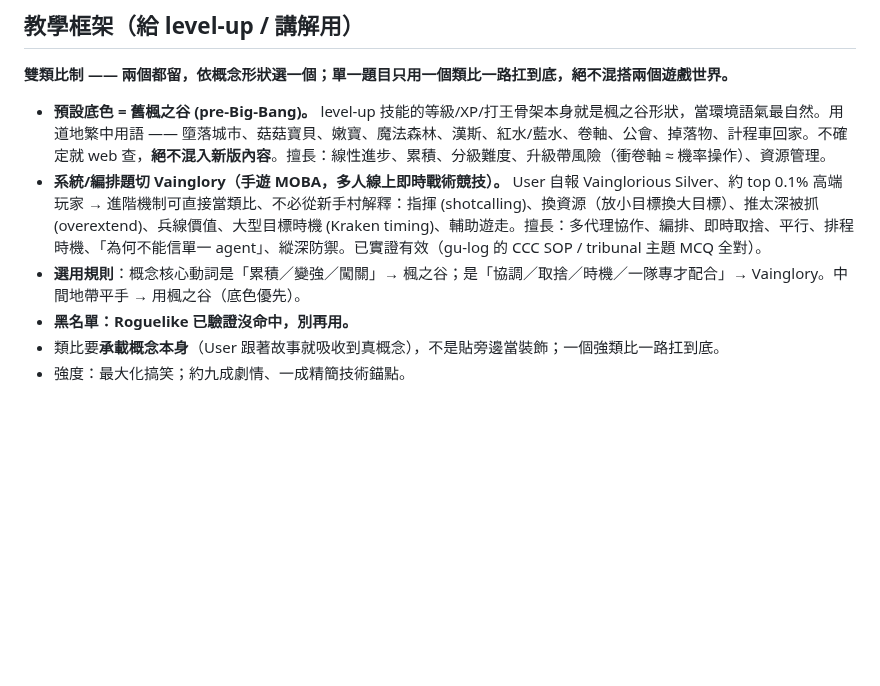
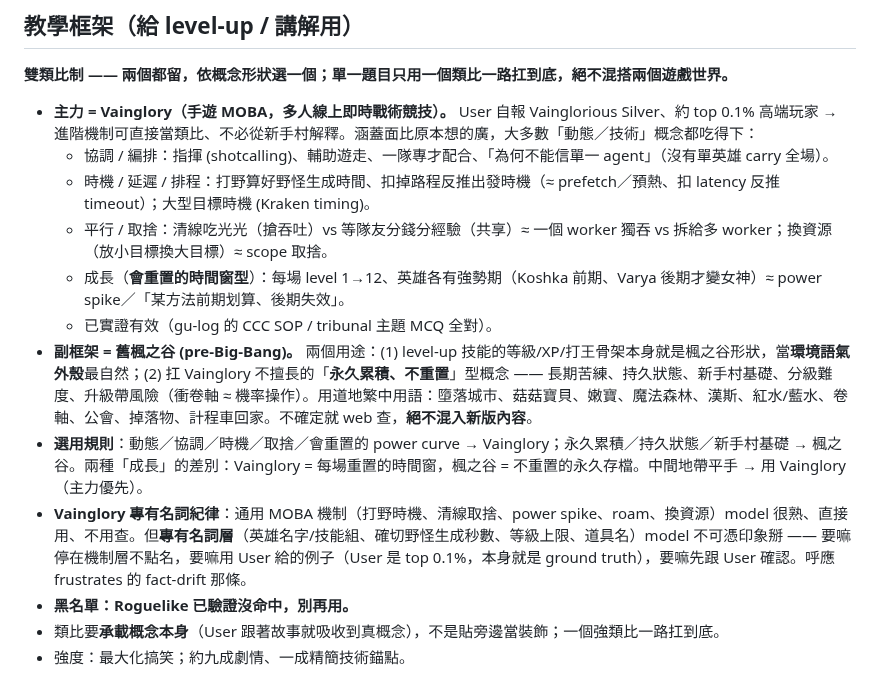
Before and after one commit to ChiTienHsieh/dotfiles, a Markdown page: claude/USER.md, the part around the change. Rendered like a GitHub page; blank space fills up the shorter version.

Commit message:
USER.md: promote Vainglory to primary analogy, refine progression split
Vainglory covers more than coordination: timing/latency (jungle spawn pre-positioning),
parallelism + throughput-vs-share trade-offs (clear-and-take vs wait-and-share gold),
and reset-each-match power-curve progression (per-game level 1-12, hero power spikes).
MapleStory steps down to: the level-up skill's gamification shell + persistent,
non-resetting accumulation concepts. Add a proper-noun discipline: model is fluent in
general MOBA mechanics but must not bluff Vainglory-specific names/timers — stay at the
mechanic level or defer to user as ground truth.

Co-Authored-By: Claude Opus 4.8 <noreply@anthropic.com>

```diff
--- a/claude/USER.md
+++ b/claude/USER.md
@@ -27,9 +27,15 @@
 ## 教學框架（給 level-up / 講解用）
 **雙類比制 —— 兩個都留，依概念形狀選一個；單一題目只用一個類比一路扛到底，絕不混搭兩個遊戲世界。**
 
-- **預設底色 = 舊楓之谷 (pre-Big-Bang)。** level-up 技能的等級/XP/打王骨架本身就是楓之谷形狀，當環境語氣最自然。用道地繁中用語 —— 墮落城市、菇菇寶貝、嫩寶、魔法森林、漢斯、紅水/藍水、卷軸、公會、掉落物、計程車回家。不確定就 web 查，**絕不混入新版內容**。擅長：線性進步、累積、分級難度、升級帶風險（衝卷軸 ≈ 機率操作）、資源管理。
-- **系統/編排題切 Vainglory（手遊 MOBA，多人線上即時戰術競技）。** User 自報 Vainglorious Silver、約 top 0.1% 高端玩家 → 進階機制可直接當類比、不必從新手村解釋：指揮 (shotcalling)、換資源（放小目標換大目標）、推太深被抓 (overextend)、兵線價值、大型目標時機 (Kraken timing)、輔助遊走。擅長：多代理協作、編排、即時取捨、平行、排程時機、「為何不能信單一 agent」、縱深防禦。已實證有效（gu-log 的 CCC SOP / tribunal 主題 MCQ 全對）。
-- **選用規則**：概念核心動詞是「累積／變強／闖關」→ 楓之谷；是「協調／取捨／時機／一隊專才配合」→ Vainglory。中間地帶平手 → 用楓之谷（底色優先）。
+- **主力 = Vainglory（手遊 MOBA，多人線上即時戰術競技）。** User 自報 Vainglorious Silver、約 top 0.1% 高端玩家 → 進階機制可直接當類比、不必從新手村解釋。涵蓋面比原本想的廣，大多數「動態／技術」概念都吃得下：
+  - 協調 / 編排：指揮 (shotcalling)、輔助遊走、一隊專才配合、「為何不能信單一 agent」（沒有單英雄 carry 全場）。
+  - 時機 / 延遲 / 排程：打野算好野怪生成時間、扣掉路程反推出發時機（≈ prefetch／預熱、扣 latency 反推 timeout）；大型目標時機 (Kraken timing)。
+  - 平行 / 取捨：清線吃光光（搶吞吐）vs 等隊友分錢分經驗（共享）≈ 一個 worker 獨吞 vs 拆給多 worker；換資源（放小目標換大目標）≈ scope 取捨。
+  - 成長（**會重置的時間窗型**）：每場 level 1→12、英雄各有強勢期（Koshka 前期、Varya 後期才變女神）≈ power spike／「某方法前期划算、後期失效」。
+  - 已實證有效（gu-log 的 CCC SOP / tribunal 主題 MCQ 全對）。
+- **副框架 = 舊楓之谷 (pre-Big-Bang)。** 兩個用途：(1) level-up 技能的等級/XP/打王骨架本身就是楓之谷形狀，當**環境語氣外殼**最自然；(2) 扛 Vainglory 不擅長的「**永久累積、不重置**」型概念 —— 長期苦練、持久狀態、新手村基礎、分級難度、升級帶風險（衝卷軸 ≈ 機率操作）。用道地繁中用語：墮落城市、菇菇寶貝、嫩寶、魔法森林、漢斯、紅水/藍水、卷軸、公會、掉落物、計程車回家。不確定就 web 查，**絕不混入新版內容**。
+- **選用規則**：動態／協調／時機／取捨／會重置的 power curve → Vainglory；永久累積／持久狀態／新手村基礎 → 楓之谷。兩種「成長」的差別：Vainglory = 每場重置的時間窗，楓之谷 = 不重置的永久存檔。中間地帶平手 → 用 Vainglory（主力優先）。
+- **Vainglory 專有名詞紀律**：通用 MOBA 機制（打野時機、清線取捨、power spike、roam、換資源）model 很熟、直接用、不用查。但**專有名詞層**（英雄名字/技能組、確切野怪生成秒數、等級上限、道具名）model 不可憑印象掰 —— 要嘛停在機制層不點名，要嘛用 User 給的例子（User 是 top 0.1%，本身就是 ground truth），要嘛先跟 User 確認。呼應 frustrates 的 fact-drift 那條。
 - **黑名單：Roguelike 已驗證沒命中，別再用。**
 - 類比要**承載概念本身**（User 跟著故事就吸收到真概念），不是貼旁邊當裝飾；一個強類比一路扛到底。
 - 強度：最大化搞笑；約九成劇情、一成精簡技術錨點。
```
